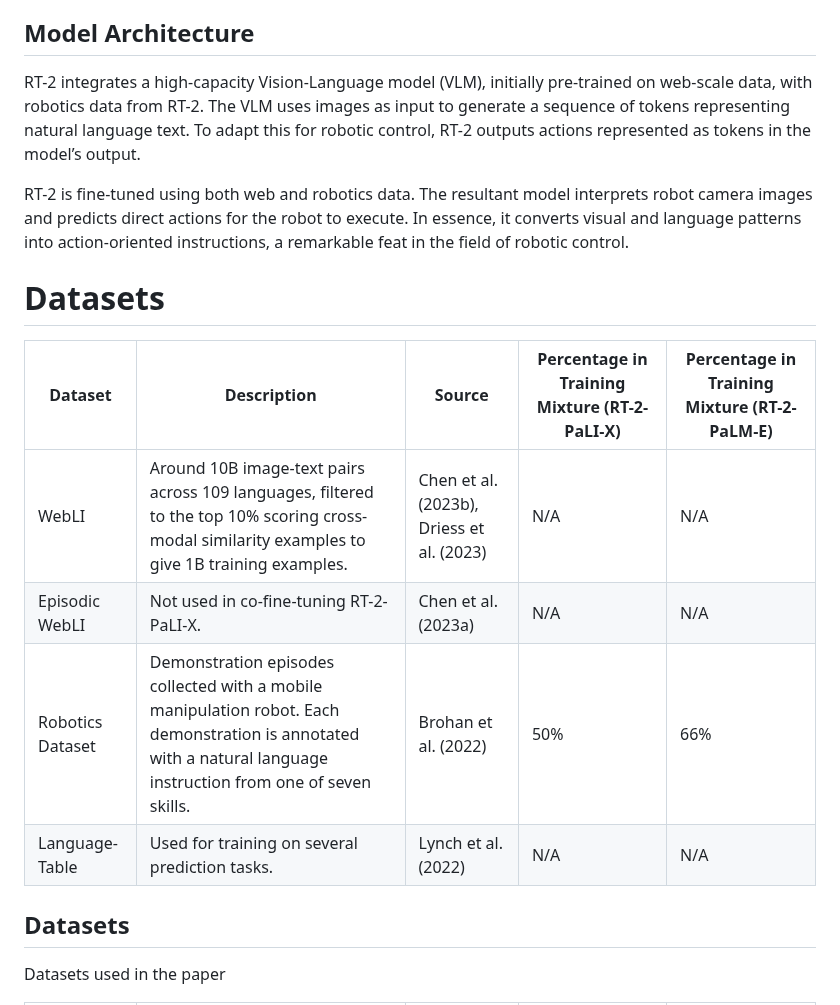
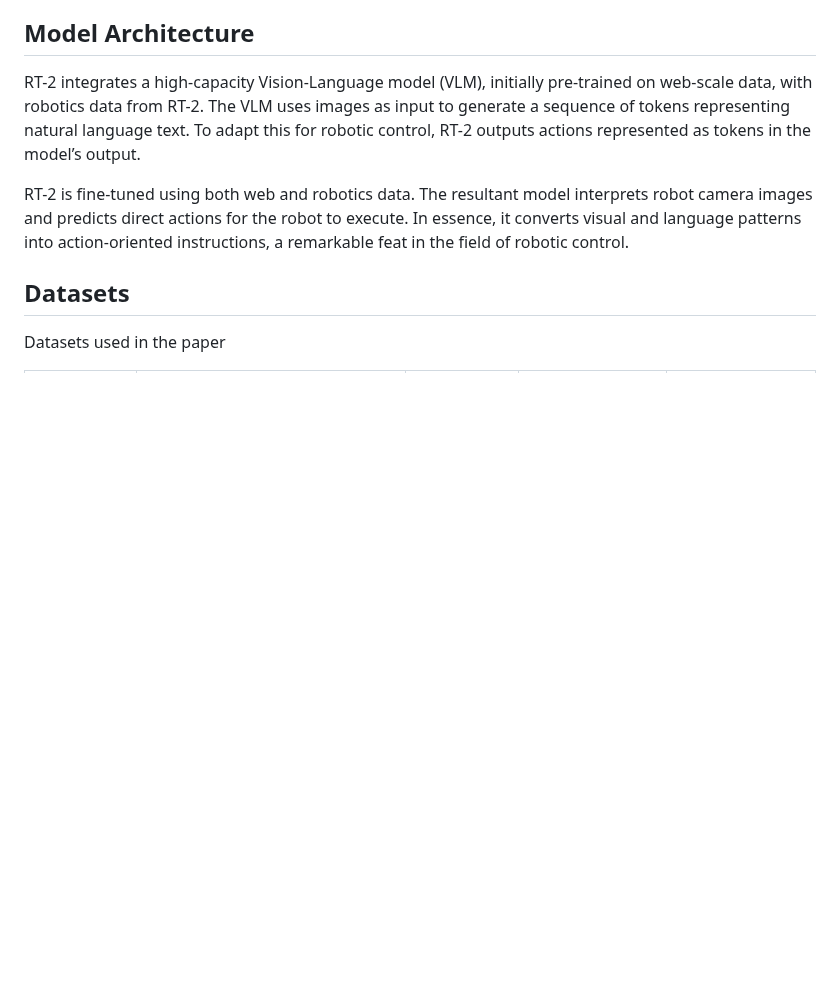
Before and after one commit to kyegomez/RT-2, a Markdown page: README.md, the part around the change. Drawn GitHub-style; blank space fills up the shorter version.

Commit message:
[CLENAUP]

```diff
--- a/README.md
+++ b/README.md
@@ -80,14 +80,6 @@ RT-2 integrates a high-capacity Vision-Language model (VLM), initially pre-train
 
 RT-2 is fine-tuned using both web and robotics data. The resultant model interprets robot camera images and predicts direct actions for the robot to execute. In essence, it converts visual and language patterns into action-oriented instructions, a remarkable feat in the field of robotic control.
 
-# Datasets
-| Dataset | Description | Source | Percentage in Training Mixture (RT-2-PaLI-X) | Percentage in Training Mixture (RT-2-PaLM-E) |
-|---------|-------------|--------|----------------------------------------------|----------------------------------------------|
-| WebLI | Around 10B image-text pairs across 109 languages, filtered to the top 10% scoring cross-modal similarity examples to give 1B training examples. | Chen et al. (2023b), Driess et al. (2023) | N/A | N/A |
-| Episodic WebLI | Not used in co-fine-tuning RT-2-PaLI-X. | Chen et al. (2023a) | N/A | N/A |
-| Robotics Dataset | Demonstration episodes collected with a mobile manipulation robot. Each demonstration is annotated with a natural language instruction from one of seven skills. | Brohan et al. (2022) | 50% | 66% |
-| Language-Table | Used for training on several prediction tasks. | Lynch et al. (2022) | N/A | N/A |
-
 
 ## Datasets
 Datasets used in the paper
```
